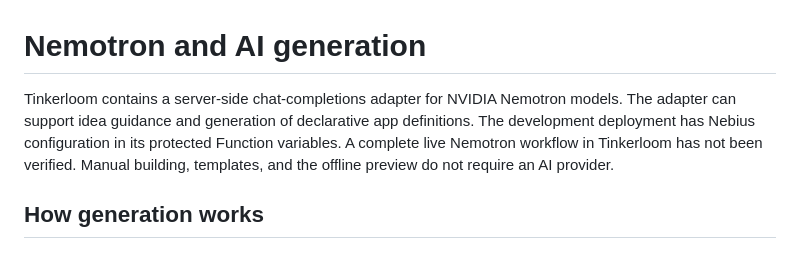
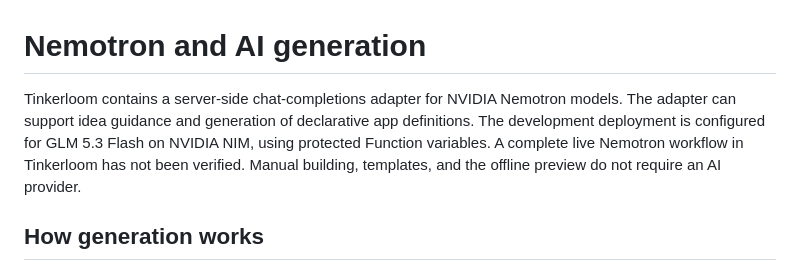
Before and after one commit to Xuefeng-Zhu/Tinkerloom, a Markdown page: docs/NEMOTRON.md, the part around the change. GitHub-like rendering.

```diff
--- a/docs/NEMOTRON.md
+++ b/docs/NEMOTRON.md
@@ -1,6 +1,6 @@
 # Nemotron and AI generation
 
-Tinkerloom contains a server-side chat-completions adapter for NVIDIA Nemotron models. The adapter can support idea guidance and generation of declarative app definitions. The development deployment has Nebius configuration in its protected Function variables. A complete live Nemotron workflow in Tinkerloom has not been verified. Manual building, templates, and the offline preview do not require an AI provider.
+Tinkerloom contains a server-side chat-completions adapter for NVIDIA Nemotron models. The adapter can support idea guidance and generation of declarative app definitions. The development deployment is configured for GLM 5.3 Flash on NVIDIA NIM, using protected Function variables. A complete live Nemotron workflow in Tinkerloom has not been verified. Manual building, templates, and the offline preview do not require an AI provider.
 
 ## How generation works
 
```
Also changed, not shown: README.md (+1 -1 lines), appwrite_backend/README.md (+1 -1 lines).
